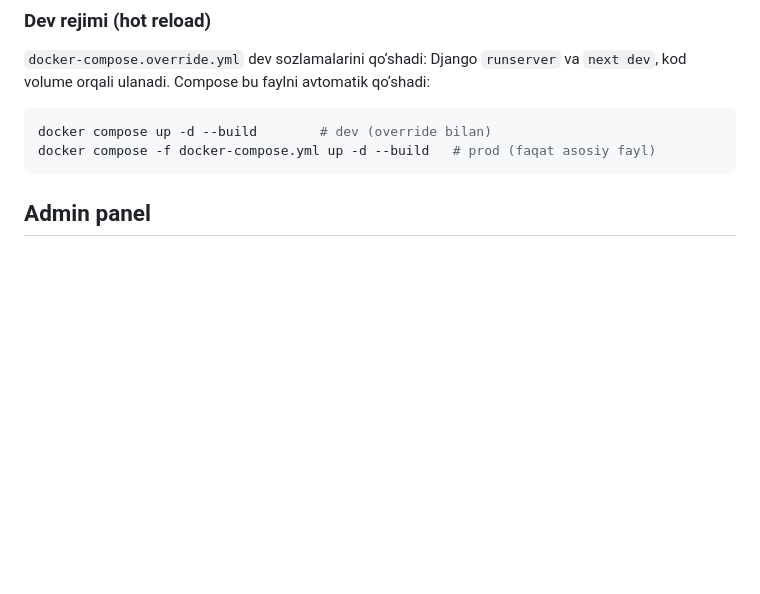
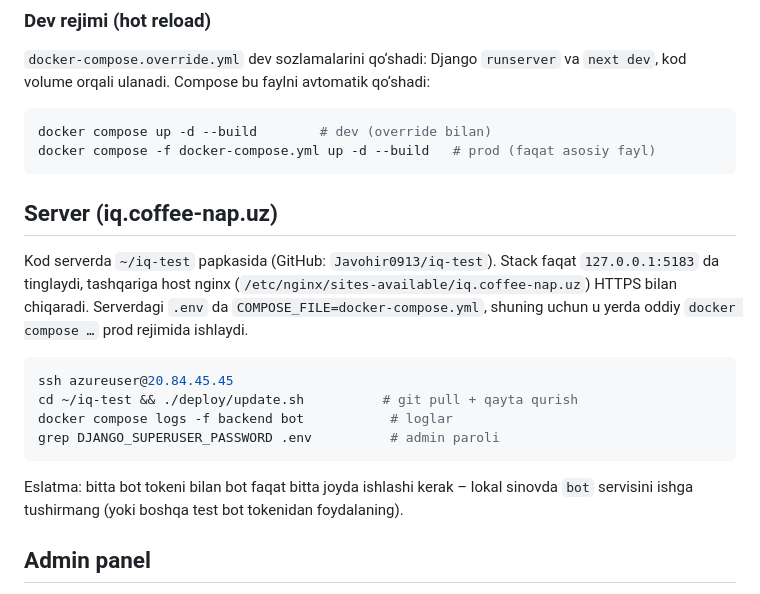
Before and after one commit to Javohir0913/iq-test, a Markdown page: README.md, the part around the change. Rendered like a GitHub page; blank space fills up the shorter version.

Commit message:
Server deploy: iq.coffee-nap.uz ishga tushirildi (reja va README)
Co-Authored-By: Claude Opus 5.5 <noreply@anthropic.com>

````diff
--- a/README.md
+++ b/README.md
@@ -34,6 +34,19 @@ Birinchi ishga tushishda `backend/entrypoint.sh` avtomatik bajaradi:
 docker compose up -d --build        # dev (override bilan)
 docker compose -f docker-compose.yml up -d --build   # prod (faqat asosiy fayl)
 ```
+
+## Server (iq.coffee-nap.uz)
+
+Kod serverda `~/iq-test` papkasida (GitHub: `Javohir0913/iq-test`). Stack faqat `127.0.0.1:5183` da tinglaydi, tashqariga host nginx (`/etc/nginx/sites-available/iq.coffee-nap.uz`) HTTPS bilan chiqaradi. Serverdagi `.env` da `COMPOSE_FILE=docker-compose.yml`, shuning uchun u yerda oddiy `docker compose …` prod rejimida ishlaydi.
+
+```bash
+ssh azureuser@20.84.45.45
+cd ~/iq-test && ./deploy/update.sh          # git pull + qayta qurish
+docker compose logs -f backend bot           # loglar
+grep DJANGO_SUPERUSER_PASSWORD .env          # admin paroli
+```
+
+Eslatma: bitta bot tokeni bilan bot faqat bitta joyda ishlashi kerak – lokal sinovda `bot` servisini ishga tushirmang (yoki boshqa test bot tokenidan foydalaning).
 
 ## Admin panel
 
````
Also changed, not shown: ISH_REJASI.md (+6 -2 lines).
